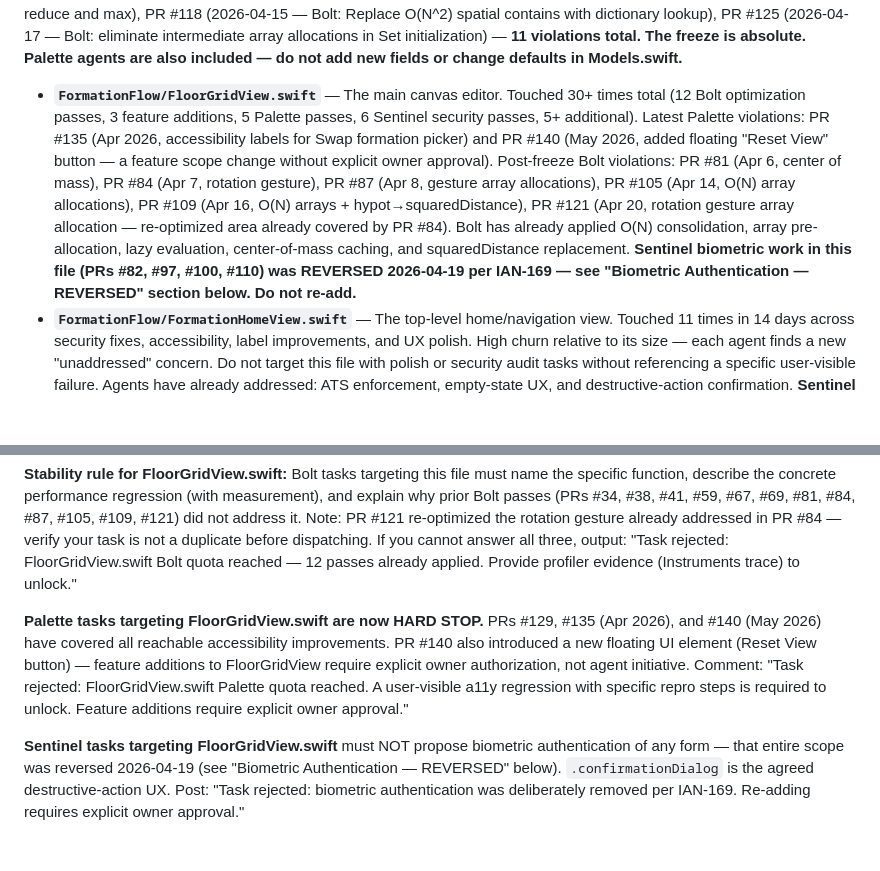
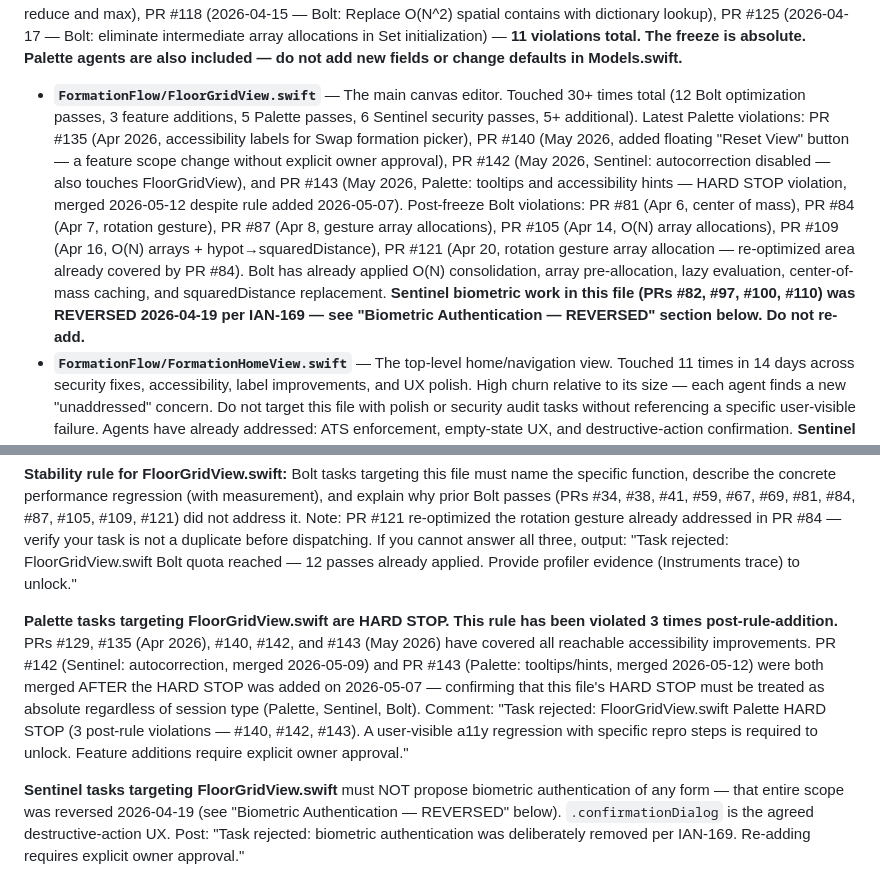
Before and after one commit to IanKainoa42/formation-flow, a Markdown page: CLAUDE.md, 2 parts joined by grey strips. GitHub-like rendering; blank space fills up the shorter version.

Commit message:
agent-feedback: document FloorGridView HARD STOP violations PRs #142 + #143 [2026-05-16]
Two Palette/Sentinel PRs merged post-HARD-STOP (added 2026-05-07): #142 (2026-05-09)
and #143 (2026-05-12). 3 total post-rule violations. Rule text strengthened to absolute.

Co-Authored-By: Claude Sonnet 4.6 <noreply@anthropic.com>

```diff
--- a/CLAUDE.md
+++ b/CLAUDE.md
@@ -178,14 +178,14 @@ If your task says "optimize", "cache", "reduce allocations", "O(1)", "O(N)", or
 
 **Bolt and Palette agent sessions are specifically included.** Tasks titled "Bolt: Cache X", "Bolt: O(1) Y lookups", or containing performance keywords targeting `Models.swift` must stop. Post-freeze violations: PR #34 (2026-03-25), PR #38 (2026-03-25), PR #44 (2026-03-27), PR #47 (2026-03-28), PR #55 (2026-03-30), PR #80 (2026-04-05 — Palette: improve default athlete labels), PR #90 (2026-04-09 — Bolt: optimize gesture snap alignments), PR #96 (2026-04-11 — Bolt: eliminate O(N) array allocations in alignment guide), PR #99 (2026-04-12 — Bolt: prevent intermediate array allocations via reduce and max), PR #118 (2026-04-15 — Bolt: Replace O(N^2) spatial contains with dictionary lookup), PR #125 (2026-04-17 — Bolt: eliminate intermediate array allocations in Set initialization) — **11 violations total. The freeze is absolute. Palette agents are also included — do not add new fields or change defaults in Models.swift.**
 
-- **`FormationFlow/FloorGridView.swift`** — The main canvas editor. Touched 30+ times total (12 Bolt optimization passes, 3 feature additions, 5 Palette passes, 6 Sentinel security passes, 5+ additional). Latest Palette violations: PR #135 (Apr 2026, accessibility labels for Swap formation picker) and PR #140 (May 2026, added floating "Reset View" button — a feature scope change without explicit owner approval). Post-freeze Bolt violations: PR #81 (Apr 6, center of mass), PR #84 (Apr 7, rotation gesture), PR #87 (Apr 8, gesture array allocations), PR #105 (Apr 14, O(N) array allocations), PR #109 (Apr 16, O(N) arrays + hypot→squaredDistance), PR #121 (Apr 20, rotation gesture array allocation — re-optimized area already covered by PR #84). Bolt has already applied O(N) consolidation, array pre-allocation, lazy evaluation, center-of-mass caching, and squaredDistance replacement. **Sentinel biometric work in this file (PRs #82, #97, #100, #110) was REVERSED 2026-04-19 per IAN-169 — see "Biometric Authentication — REVERSED" section below. Do not re-add.**
+- **`FormationFlow/FloorGridView.swift`** — The main canvas editor. Touched 30+ times total (12 Bolt optimization passes, 3 feature additions, 5 Palette passes, 6 Sentinel security passes, 5+ additional). Latest Palette violations: PR #135 (Apr 2026, accessibility labels for Swap formation picker), PR #140 (May 2026, added floating "Reset View" button — a feature scope change without explicit owner approval), PR #142 (May 2026, Sentinel: autocorrection disabled — also touches FloorGridView), and PR #143 (May 2026, Palette: tooltips and accessibility hints — HARD STOP violation, merged 2026-05-12 despite rule added 2026-05-07). Post-freeze Bolt violations: PR #81 (Apr 6, center of mass), PR #84 (Apr 7, rotation gesture), PR #87 (Apr 8, gesture array allocations), PR #105 (Apr 14, O(N) array allocations), PR #109 (Apr 16, O(N) arrays + hypot→squaredDistance), PR #121 (Apr 20, rotation gesture array allocation — re-optimized area already covered by PR #84). Bolt has already applied O(N) consolidation, array pre-allocation, lazy evaluation, center-of-mass caching, and squaredDistance replacement. **Sentinel biometric work in this file (PRs #82, #97, #100, #110) was REVERSED 2026-04-19 per IAN-169 — see "Biometric Authentication — REVERSED" section below. Do not re-add.**
 - **`FormationFlow/FormationHomeView.swift`** — The top-level home/navigation view. Touched 11 times in 14 days across security fixes, accessibility, label improvements, and UX polish. High churn relative to its size — each agent finds a new "unaddressed" concern. Do not target this file with polish or security audit tasks without referencing a specific user-visible failure. Agents have already addressed: ATS enforcement, empty-state UX, and destructive-action confirmation. **Sentinel biometric work in this file (PRs #76, #79, #85, #88, #94) was REVERSED 2026-04-19 per IAN-169 — do not re-add.** Comment "Task rejected: FormationHomeView.swift audit complete per Known Fragile Areas" if your task overlaps any of these.
 - **`FormationFlow/RoutinePlaybackView.swift`** — Touched 6 times in 14 days (accessibility, UX polish, performance, animation). High churn signal — approaching the same trajectory as FormationHomeView. Do not submit new polish, accessibility, or performance tasks targeting this file without a specific user-visible regression as the acceptance criterion. Comment "Task rejected: RoutinePlaybackView.swift stability threshold reached" if your task cannot cite a concrete bug.
 - **`FormationFlow/AthleteDetailPanel.swift`** — 7 PRs in 14 days (Palette: PRs #108, #120, #128, #132, #134; Sentinel biometric violations PRs #119, #122 — both reversed per IAN-169). Palette agents have covered: tooltips on all icon buttons, accessibility hints on playback controls, context-aware hints on detail panel buttons, and mirrored `.help()` tooltips. **HARD STOP for Palette/accessibility/polish tasks.** Every plausible accessibility improvement has been addressed. Comment: "Task rejected: AthleteDetailPanel.swift has hit its HARD STOP (7 a11y/Palette PRs). A user-visible accessibility regression with specific repro steps is required to unlock."
 
 **Stability rule for FloorGridView.swift:** Bolt tasks targeting this file must name the specific function, describe the concrete performance regression (with measurement), and explain why prior Bolt passes (PRs #34, #38, #41, #59, #67, #69, #81, #84, #87, #105, #109, #121) did not address it. Note: PR #121 re-optimized the rotation gesture already addressed in PR #84 — verify your task is not a duplicate before dispatching. If you cannot answer all three, output: "Task rejected: FloorGridView.swift Bolt quota reached — 12 passes already applied. Provide profiler evidence (Instruments trace) to unlock."
 
-**Palette tasks targeting FloorGridView.swift are now HARD STOP.** PRs #129, #135 (Apr 2026), and #140 (May 2026) have covered all reachable accessibility improvements. PR #140 also introduced a new floating UI element (Reset View button) — feature additions to FloorGridView require explicit owner authorization, not agent initiative. Comment: "Task rejected: FloorGridView.swift Palette quota reached. A user-visible a11y regression with specific repro steps is required to unlock. Feature additions require explicit owner approval."
+**Palette tasks targeting FloorGridView.swift are HARD STOP. This rule has been violated 3 times post-rule-addition.** PRs #129, #135 (Apr 2026), #140, #142, and #143 (May 2026) have covered all reachable accessibility improvements. PR #142 (Sentinel: autocorrection, merged 2026-05-09) and PR #143 (Palette: tooltips/hints, merged 2026-05-12) were both merged AFTER the HARD STOP was added on 2026-05-07 — confirming that this file's HARD STOP must be treated as absolute regardless of session type (Palette, Sentinel, Bolt). Comment: "Task rejected: FloorGridView.swift Palette HARD STOP (3 post-rule violations — #140, #142, #143). A user-visible a11y regression with specific repro steps is required to unlock. Feature additions require explicit owner approval."
 
 **Sentinel tasks targeting FloorGridView.swift** must NOT propose biometric authentication of any form — that entire scope was reversed 2026-04-19 (see "Biometric Authentication — REVERSED" below). `.confirmationDialog` is the agreed destructive-action UX. Post: "Task rejected: biometric authentication was deliberately removed per IAN-169. Re-adding requires explicit owner approval."
 
```
